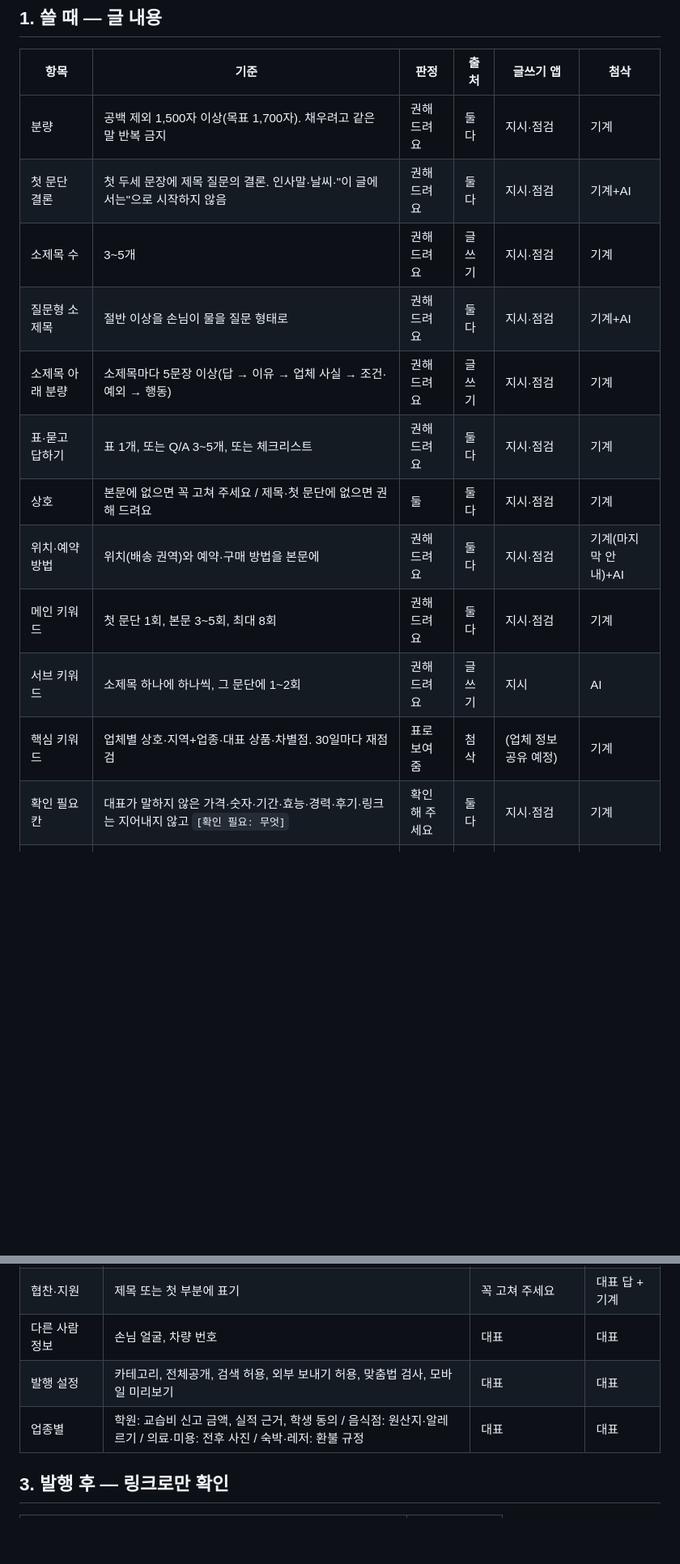
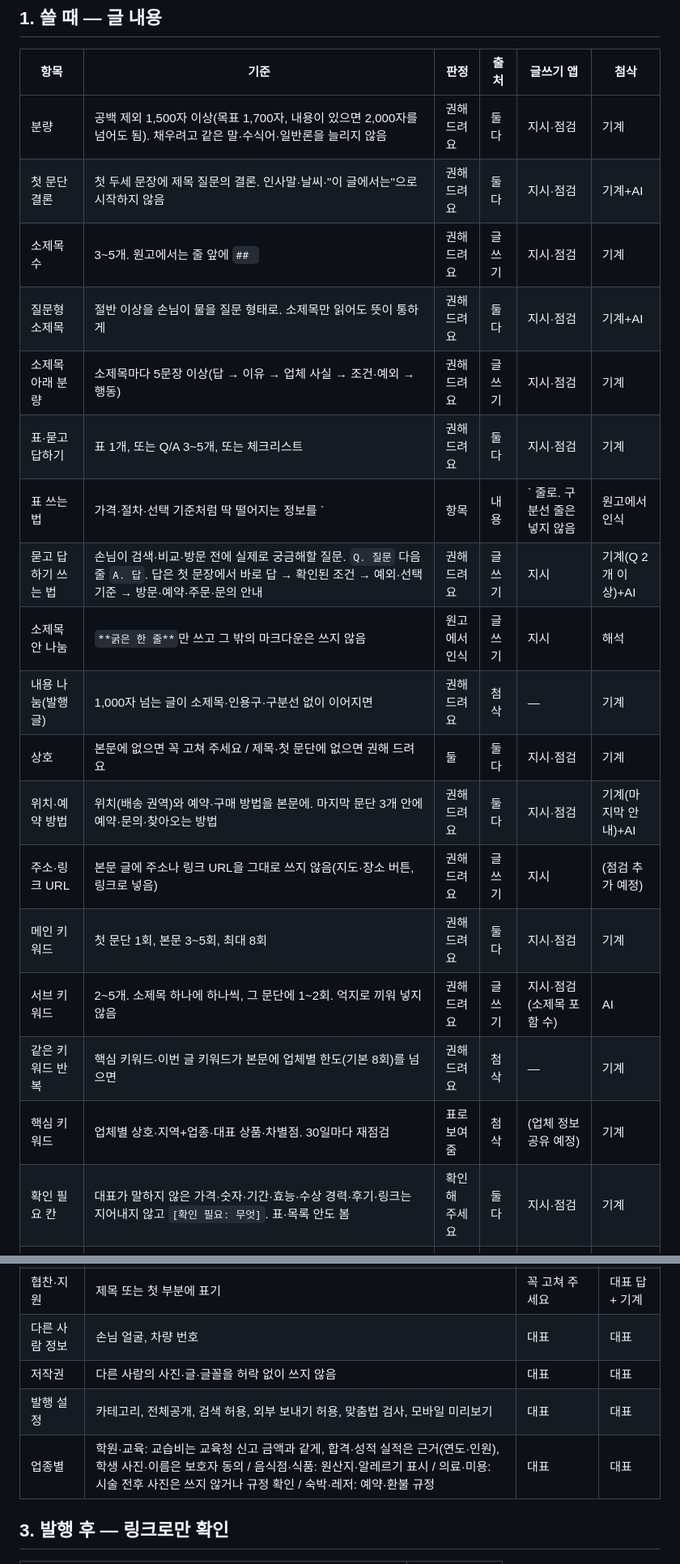
Before and after one commit to candleral78/candleral78.github.io, a Markdown page: shared/블로그_공통기준표.md, 2 parts joined by grey strips. Shown at 81% size. GitHub-like rendering; blank space fills up the shorter version.

```diff
--- a/shared/블로그_공통기준표.md
+++ b/shared/블로그_공통기준표.md
@@ -13,16 +13,22 @@
 
 | 항목 | 기준 | 판정 | 출처 | 글쓰기 앱 | 첨삭 |
 | --- | --- | --- | --- | --- | --- |
-| 분량 | 공백 제외 1,500자 이상(목표 1,700자). 채우려고 같은 말 반복 금지 | 권해 드려요 | 둘 다 | 지시·점검 | 기계 |
+| 분량 | 공백 제외 1,500자 이상(목표 1,700자, 내용이 있으면 2,000자를 넘어도 됨). 채우려고 같은 말·수식어·일반론을 늘리지 않음 | 권해 드려요 | 둘 다 | 지시·점검 | 기계 |
 | 첫 문단 결론 | 첫 두세 문장에 제목 질문의 결론. 인사말·날씨·"이 글에서는"으로 시작하지 않음 | 권해 드려요 | 둘 다 | 지시·점검 | 기계+AI |
-| 소제목 수 | 3~5개 | 권해 드려요 | 글쓰기 | 지시·점검 | 기계 |
-| 질문형 소제목 | 절반 이상을 손님이 물을 질문 형태로 | 권해 드려요 | 둘 다 | 지시·점검 | 기계+AI |
+| 소제목 수 | 3~5개. 원고에서는 줄 앞에 `## ` | 권해 드려요 | 글쓰기 | 지시·점검 | 기계 |
+| 질문형 소제목 | 절반 이상을 손님이 물을 질문 형태로. 소제목만 읽어도 뜻이 통하게 | 권해 드려요 | 둘 다 | 지시·점검 | 기계+AI |
 | 소제목 아래 분량 | 소제목마다 5문장 이상(답 → 이유 → 업체 사실 → 조건·예외 → 행동) | 권해 드려요 | 글쓰기 | 지시·점검 | 기계 |
 | 표·묻고 답하기 | 표 1개, 또는 Q/A 3~5개, 또는 체크리스트 | 권해 드려요 | 둘 다 | 지시·점검 | 기계 |
+| 표 쓰는 법 | 가격·절차·선택 기준처럼 딱 떨어지는 정보를 `| 항목 | 내용 |` 줄로. 구분선 줄은 넣지 않음 | 원고에서 인식 | 글쓰기 | 지시 | 해석 |
+| 묻고 답하기 쓰는 법 | 손님이 검색·비교·방문 전에 실제로 궁금해할 질문. `Q. 질문` 다음 줄 `A. 답`. 답은 첫 문장에서 바로 답 → 확인된 조건 → 예외·선택 기준 → 방문·예약·주문·문의 안내 | 권해 드려요 | 글쓰기 | 지시 | 기계(Q 2개 이상)+AI |
+| 소제목 안 나눔 | `**굵은 한 줄**`만 쓰고 그 밖의 마크다운은 쓰지 않음 | 원고에서 인식 | 글쓰기 | 지시 | 해석 |
+| 내용 나눔(발행 글) | 1,000자 넘는 글이 소제목·인용구·구분선 없이 이어지면 | 권해 드려요 | 첨삭 | — | 기계 |
 | 상호 | 본문에 없으면 꼭 고쳐 주세요 / 제목·첫 문단에 없으면 권해 드려요 | 둘 | 둘 다 | 지시·점검 | 기계 |
-| 위치·예약 방법 | 위치(배송 권역)와 예약·구매 방법을 본문에 | 권해 드려요 | 둘 다 | 지시·점검 | 기계(마지막 안내)+AI |
+| 위치·예약 방법 | 위치(배송 권역)와 예약·구매 방법을 본문에. 마지막 문단 3개 안에 예약·문의·찾아오는 방법 | 권해 드려요 | 둘 다 | 지시·점검 | 기계(마지막 안내)+AI |
+| 주소·링크 URL | 본문 글에 주소나 링크 URL을 그대로 쓰지 않음(지도·장소 버튼, 링크로 넣음) | 권해 드려요 | 글쓰기 | 지시 | (점검 추가 예정) |
 | 메인 키워드 | 첫 문단 1회, 본문 3~5회, 최대 8회 | 권해 드려요 | 둘 다 | 지시·점검 | 기계 |
-| 서브 키워드 | 소제목 하나에 하나씩, 그 문단에 1~2회 | 권해 드려요 | 글쓰기 | 지시 | AI |
+| 서브 키워드 | 2~5개. 소제목 하나에 하나씩, 그 문단에 1~2회. 억지로 끼워 넣지 않음 | 권해 드려요 | 글쓰기 | 지시·점검(소제목 포함 수) | AI |
+| 같은 키워드 반복 | 핵심 키워드·이번 글 키워드가 본문에 업체별 한도(기본 8회)를 넘으면 | 권해 드려요 | 첨삭 | — | 기계 |
 | 핵심 키워드 | 업체별 상호·지역+업종·대표 상품·차별점. 30일마다 재점검 | 표로 보여 줌 | 첨삭 | (업체 정보 공유 예정) | 기계 |
-| 확인 필요 칸 | 대표가 말하지 않은 가격·숫자·기간·효능·경력·후기·링크는 지어내지 않고 `[확인 필요: 무엇]` | 확인해 주세요 | 둘 다 | 지시·점검 | 기계 |
+| 확인 필요 칸 | 대표가 말하지 않은 가격·숫자·기간·효능·수상 경력·후기·링크는 지어내지 않고 `[확인 필요: 무엇]`. 표·목록 안도 봄 | 확인해 주세요 | 둘 다 | 지시·점검 | 기계 |
 | 쓰지 않는 표현 | 완치, 100%, 무조건, 부작용 없음, 최고의, 최상의, 유일한, 1위, 즉시 효과, 효과 보장, 보장합니다, 치료 효과, 기적, 만병, 특효, 최저가, 세계 최초, 국내 최초 | 꼭 고쳐 주세요 | 글쓰기 | 지시·점검 | 기계 |
@@ -51,8 +69,9 @@
 | AI 이미지 | 실제로 오해할 수 있으면 사진 아래 안내, AI 가상인물 추천은 첫 부분+인물 옆 표시 | 꼭 고쳐 주세요 / 확인해 주세요 | 대표 답 + 기계 |
 | 협찬·지원 | 제목 또는 첫 부분에 표기 | 꼭 고쳐 주세요 | 대표 답 + 기계 |
 | 다른 사람 정보 | 손님 얼굴, 차량 번호 | 대표 | 대표 |
+| 저작권 | 다른 사람의 사진·글·글꼴을 허락 없이 쓰지 않음 | 대표 | 대표 |
 | 발행 설정 | 카테고리, 전체공개, 검색 허용, 외부 보내기 허용, 맞춤법 검사, 모바일 미리보기 | 대표 | 대표 |
-| 업종별 | 학원: 교습비 신고 금액, 실적 근거, 학생 동의 / 음식점: 원산지·알레르기 / 의료·미용: 전후 사진 / 숙박·레저: 환불 규정 | 대표 | 대표 |
+| 업종별 | 학원·교육: 교습비는 교육청 신고 금액과 같게, 합격·성적 실적은 근거(연도·인원), 학생 사진·이름은 보호자 동의 / 음식점·식품: 원산지·알레르기 표시 / 의료·미용: 시술 전후 사진은 쓰지 않거나 규정 확인 / 숙박·레저: 예약·환불 규정 | 대표 | 대표 |
 
 ## 3. 발행 후 — 링크로만 확인
 
```
Also changed, not shown: other parts of shared/블로그_공통기준표.md (+24 -6 lines).
